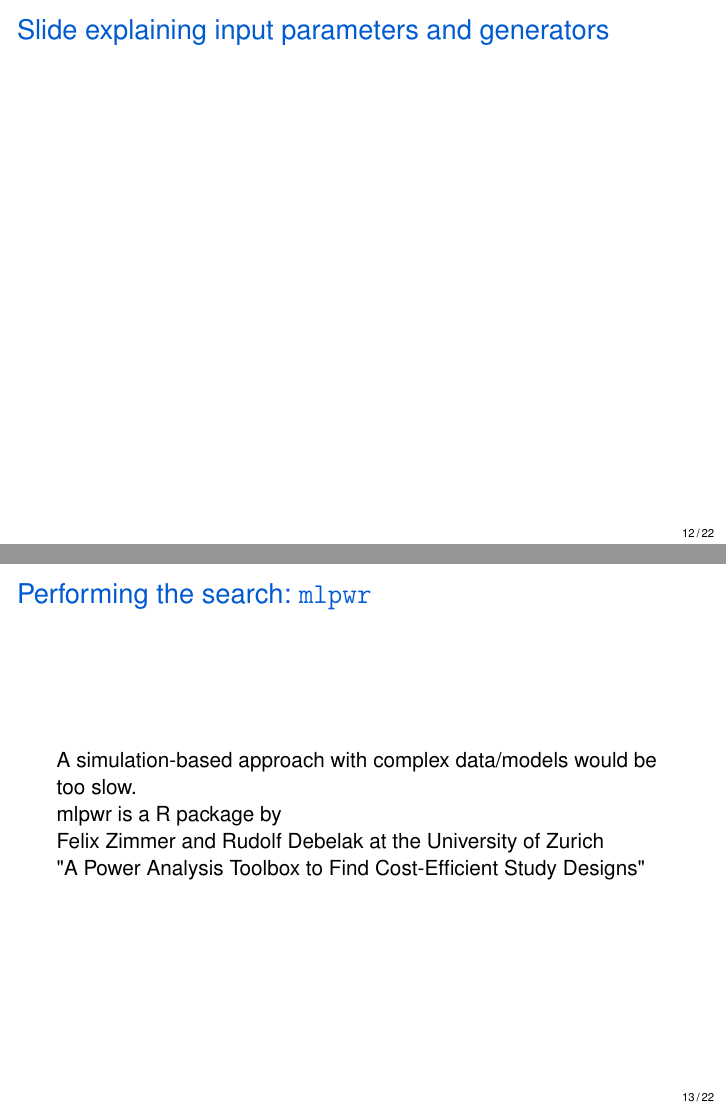
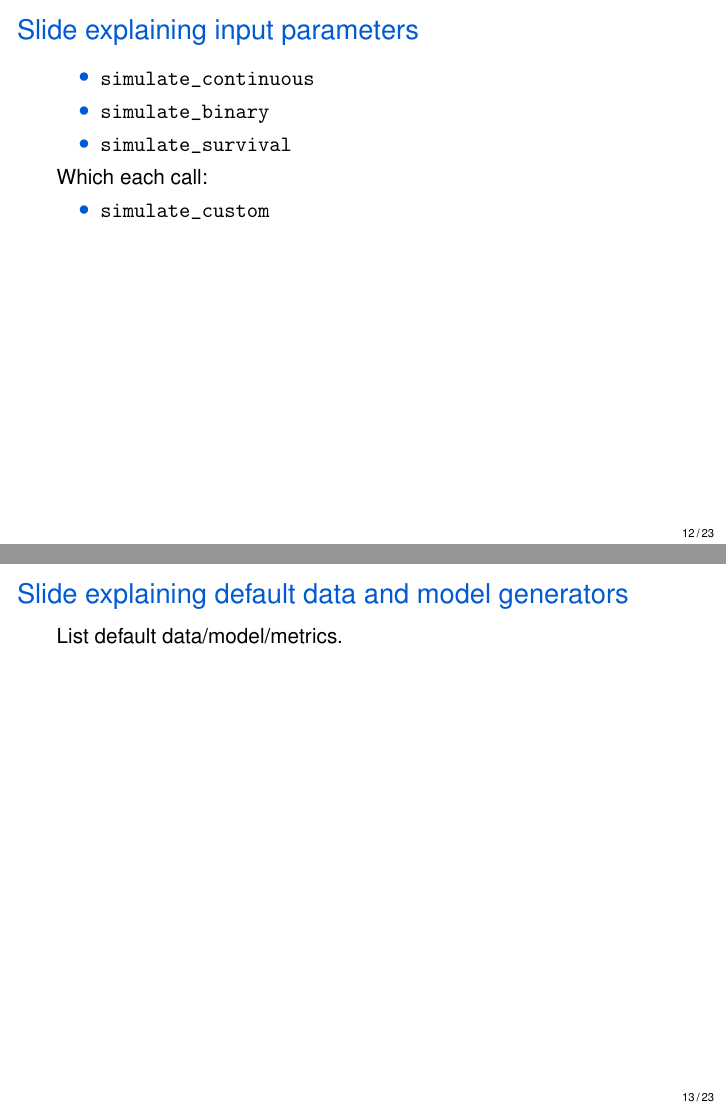
Before and after one commit to ewancarr/pmsims-iscb, LaTeX slides (pmsims.tex): pages 12 and 13 of 22 before the commit and pages 12 and 13 of 23 after it, joined at a grey line. Compiled offline with pdfLaTeX.

Commit message:
Edits to slides

```diff
--- a/pmsims.tex
+++ b/pmsims.tex
@@ -65,23 +65,18 @@
     Ewan Carr, Gordon Forbes, Diana Shamsutdinova, Daniel Stahl,
     and Felix Zimmer}
 \institute[]{Department of Biostatistics \& Health Informatics\\ King's College London}
-\titlegraphic{\includegraphics[height=1.3cm]{figures/kcl.png}}
+\titlegraphic{\includegraphics[height=1.5cm]{figures/kcl.png}}
 \setbeamertemplate{navigation symbols}{}
 \setbeamertemplate{footline}[frame number]
 
 % Theme
-\definecolor{UBCblue}{rgb}{0.04706, 0.13725, 0.26667} % UBC Blue (primary)
 \definecolor{KCLpurple}{RGB}{80, 20, 145}
 \definecolor{KCLred}{RGB}{226, 35, 26}
 \definecolor{KCLhotpink}{RGB}{200, 50, 150}
 \definecolor{KCLpurple}{RGB}{80, 20, 145}
 \definecolor{KCLseablue}{RGB}{0, 90, 210}
 \definecolor{KCLtealblue}{RGB}{0, 154, 166}
-% \usetheme{Madrid}
 \usecolortheme[named=KCLseablue]{structure}
-% \useoutertheme{infolines} % Alternatively: miniframes, infolines, split
-% \useoutertheme{infolines} % Alternatively: miniframes, infolines, split
-% \useinnertheme{circles}
 \setbeamercolor{alerted text}{fg=KCLhotpink}
 
 \setbeamertemplate{itemize items}[circle]
@@ -269,19 +264,48 @@ So, we've created a simulation-based framework for sample size estimation for pr
 
 \end{frame}
 
-\begin{frame}[t]{Slide explaining input parameters and generators}
+\begin{frame}[t]{Slide explaining input parameters}
+
+    \begin{itemize}
+        \item \texttt{simulate\_continuous}
+        \item \texttt{simulate\_binary}
+        \item \texttt{simulate\_survival}
+    \end{itemize}
+
+    Which each call:
+
+    \begin{itemize}
+        \item \texttt{simulate\_custom}
+    \end{itemize}
+
+\end{frame}
+
+\begin{frame}[t]{Slide explaining default data and model generators}
+
+    List default data/model/metrics.
 
 \end{frame}
 
 \begin{frame}{Performing the search:\ \texttt{mlpwr}}
 
-    A simulation-based approach with complex data/models would be too slow.
+    \begin{cbox}{KCLpurple}{}
+        A simulation-based approach with complex data or models would be too
+        slow.
+    \end{cbox}
 
-    mlpwr is a R package by
+    \begin{columns}
+        \begin{column}[c]{0.5\textwidth}
+            \texttt{mlpwr} is a R package by Felix Zimmer and Rudolf Debelak at
+            the University of Zurich.
+            \begin{quote}
+                ``A Power Analysis Toolbox to Find Cost-Efficient Study Designs''
+            \end{quote}
+        \end{column}
+        \begin{column}[c]{0.5\textwidth}
+            \includegraphics[width=\textwidth]{figures/mlpwr_paper.png}
+        \end{column}
+    \end{columns}
 
-    Felix Zimmer and Rudolf Debelak at the University of Zurich
-
-     "A Power Analysis Toolbox to Find Cost-Efficient Study Designs"
 
 \end{frame}
 
```
Also changed, not shown: pmsims.pdf.
